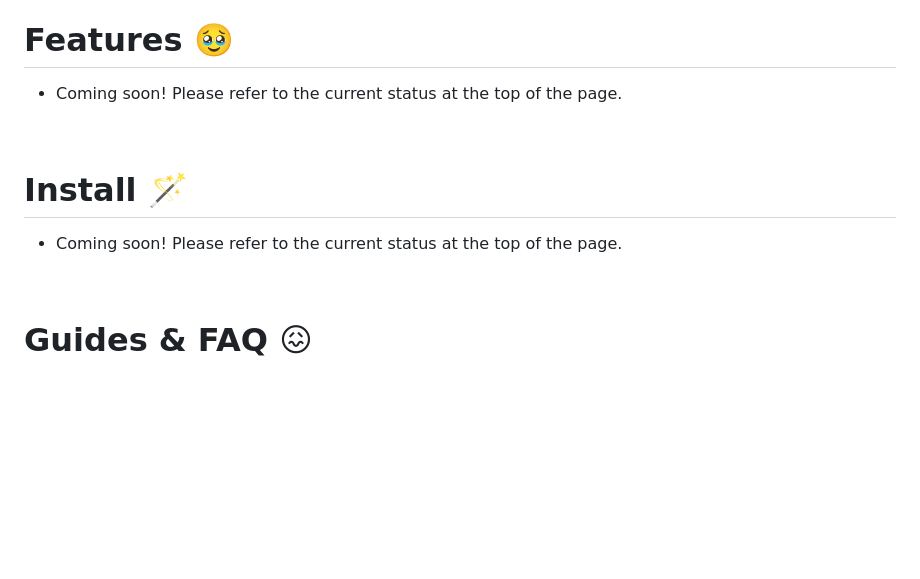
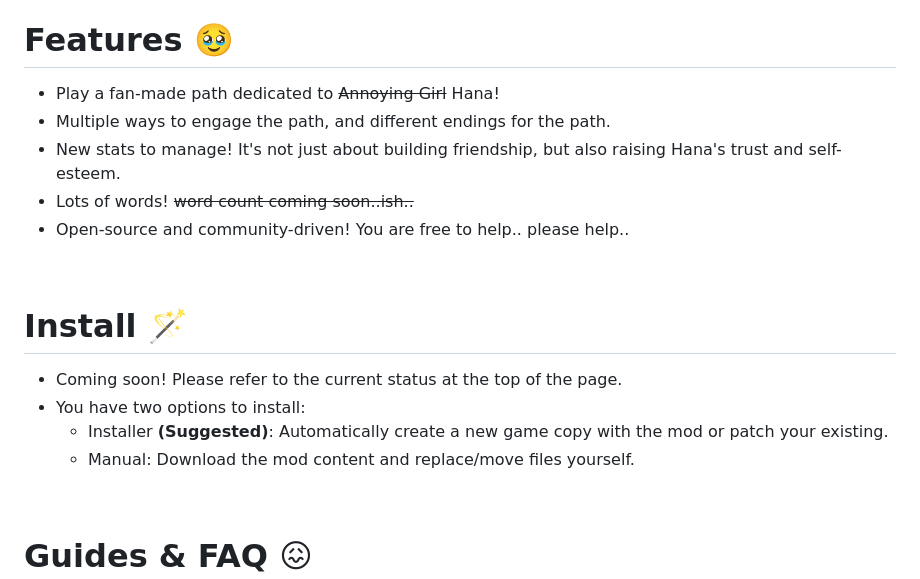
Before and after one commit to kleineluka/modnamedhana, a Markdown page: README.md, the part around one of its changes. GitHub-like rendering; blank space fills up the shorter version.

```diff
--- a/README.md
+++ b/README.md
@@ -27,10 +23,18 @@ A [Repurpose](https://residentrabbit.itch.io/repurpose) **fan-made** mod to add
 # Features 🥹
-- Coming soon! Please refer to the current status at the top of the page.
+- Play a fan-made path dedicated to ~~Annoying Girl~~ Hana!
+- Multiple ways to engage the path, and different endings for the path.
+- New stats to manage! It's not just about building friendship, but also raising Hana's trust and self-esteem.
+- Lots of words! ~~word count coming soon..ish..~~
+- Open-source and community-driven! You are free to help.. please help..
 
 <br>
 
 # Install 🪄
 - Coming soon! Please refer to the current status at the top of the page.
+- You have two options to install:
+  - Installer **(Suggested)**: Automatically create a new game copy with the mod or patch your existing.
+  - Manual: Download the mod content and replace/move files yourself.
+
 
 <br>
 
```
Also changed, not shown: other parts of README.md (+1 -5 lines).
